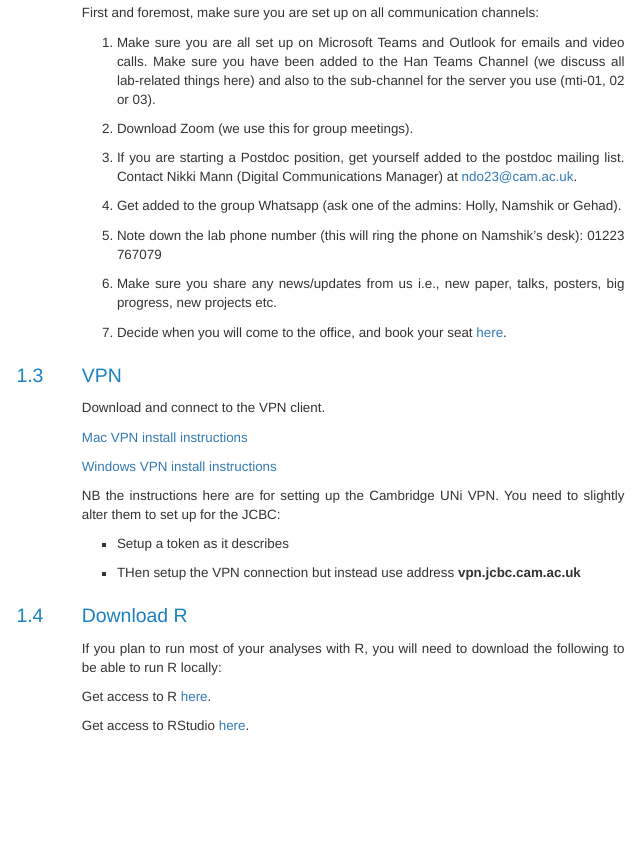
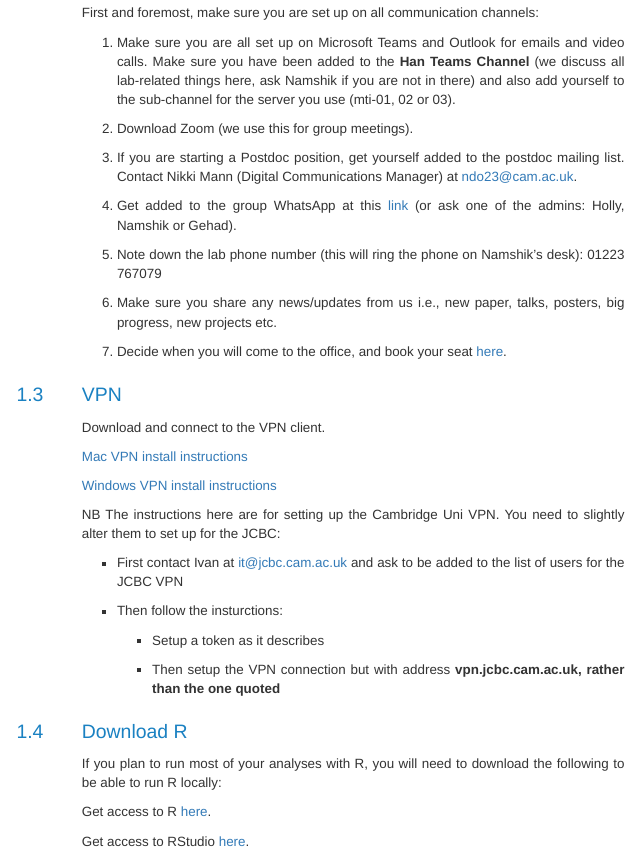
Before and after one commit to holly-giles/template-scripts, an R Markdown document (Welcome/Welcome.Rmd): the page in a window 1100 px wide, from 380 px down. The pictures show the output file Welcome/Welcome.html that the author committed with the source, opened offline; menus at the side of the page are left out; long lines of code are wrapped.

Commit message:
updated all

```diff
--- a/Welcome/Welcome.Rmd
+++ b/Welcome/Welcome.Rmd
@@ -22,13 +22,13 @@ Welcome to the Han Lab, we hope you are settling in! In addition to the Cambridg
 
 First and foremost, make sure you are set up on all communication channels:
 
-1.  Make sure you are all set up on Microsoft Teams and Outlook for emails and video calls. Make sure you have been added to the Han Teams Channel (we discuss all lab-related things here) and also to the sub-channel for the server you use (mti-01, 02 or 03).
+1.  Make sure you are all set up on Microsoft Teams and Outlook for emails and video calls. Make sure you have been added to the **Han Teams Channel** (we discuss all lab-related things here, ask Namshik if you are not in there) and also add yourself to the sub-channel for the server you use (mti-01, 02 or 03).
 
 2.  Download Zoom (we use this for group meetings).
 
 3.  If you are starting a Postdoc position, get yourself added to the postdoc mailing list. Contact Nikki Mann (Digital Communications Manager) at [ndo23\@cam.ac.uk](mailto:ndo23@cam.ac.uk){.email}.
 
-4.  Get added to the group Whatsapp (ask one of the admins: Holly, Namshik or Gehad).
+4.  Get added to the group WhatsApp at this [link](https://chat.whatsapp.com/HzUecfkaw4c3AoZeSldHUg) (or ask one of the admins: Holly, Namshik or Gehad).
 
 5.  Note down the lab phone number (this will ring the phone on Namshik's desk): 01223 767079
 
@@ -44,11 +44,15 @@ Download and connect to the VPN client.
 
 [Windows VPN install instructions](https://help.uis.cam.ac.uk/service/network-services/remote-access/uis-vpn/windows10)
 
-NB the instructions here are for setting up the Cambridge UNi VPN. You need to slightly alter them to set up for the JCBC:
+NB The instructions here are for setting up the Cambridge Uni VPN. You need to slightly alter them to set up for the JCBC:
 
--   Setup a token as it describes
+-   First contact Ivan at [it\@jcbc.cam.ac.uk](mailto:it@jcbc.cam.ac.uk){.email} and ask to be added to the list of users for the JCBC VPN
 
--   THen setup the VPN connection but instead use address **vpn.jcbc.cam.ac.uk**
+-   Then follow the insturctions:
+
+    -   Setup a token as it describes
+
+    -   Then setup the VPN connection but with address **vpn.jcbc.cam.ac.uk, rather than the one quoted**
 
 ## Download R
 
```
Also changed, not shown: Welcome/serverMaintenance.Rmd (+2 -2 lines), Welcome/Welcome.html, Welcome/serverMaintenance.html, Welcome/Welcome.Rmd (2 more changed lines).
